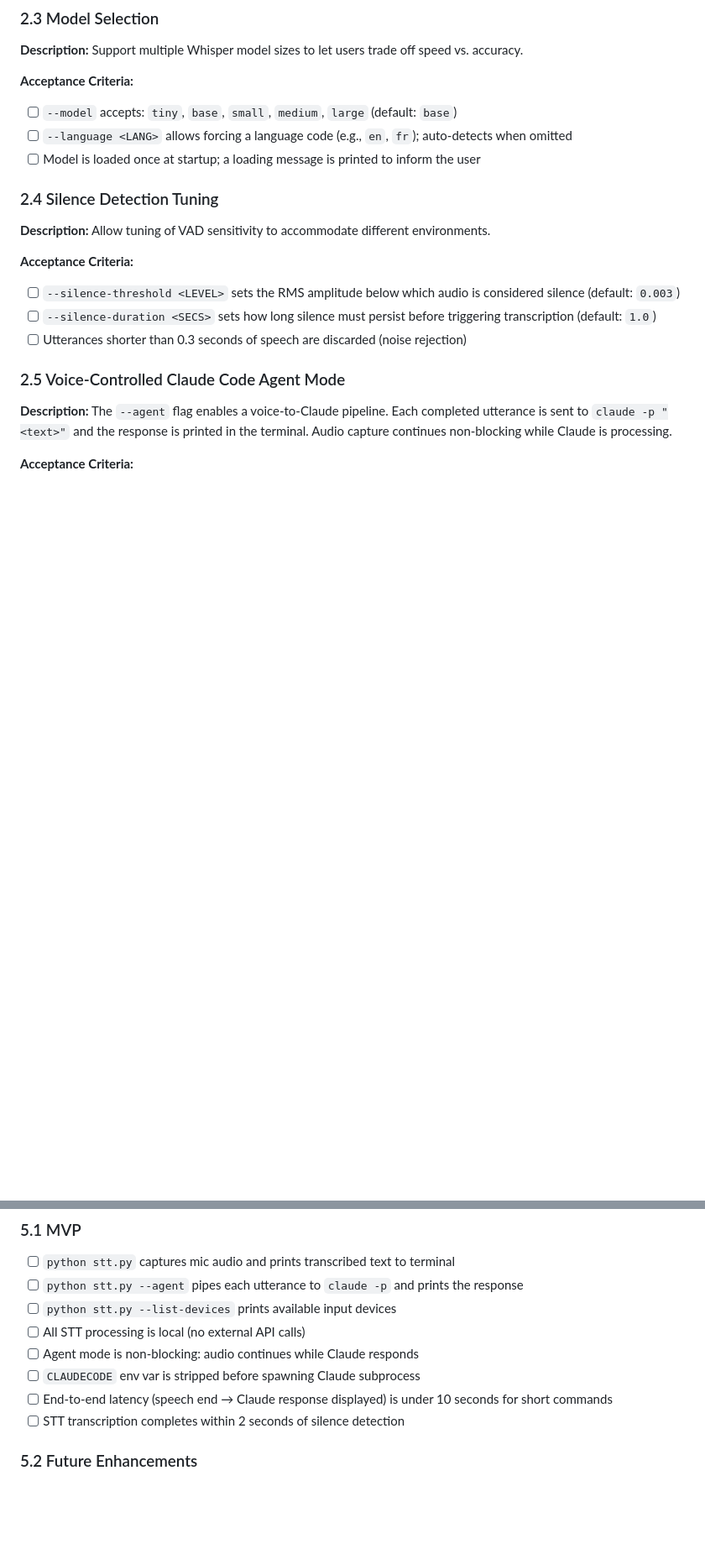
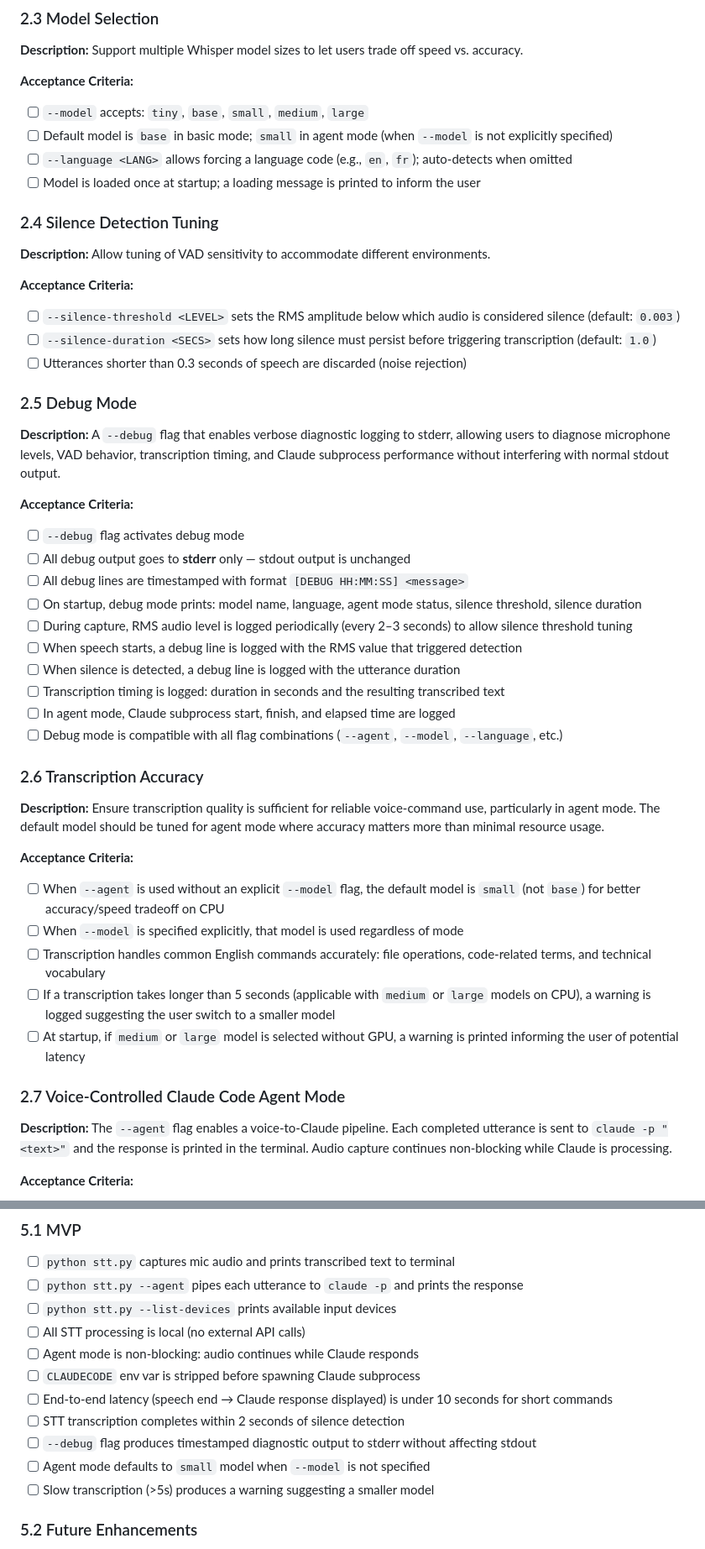
Before and after one commit to LightOfTheLight/touchfish-starter, a Markdown page: REQUIREMENT.md, 2 parts joined by grey strips. Shown at 84% size. Drawn GitHub-style; blank space fills up the shorter version.

```diff
--- a/REQUIREMENT.md
+++ b/REQUIREMENT.md
@@ -45,7 +45,8 @@ A terminal plugin that captures microphone input and transcribes speech locally
 **Description:** Support multiple Whisper model sizes to let users trade off speed vs. accuracy.
 
 **Acceptance Criteria:**
-- [ ] `--model` accepts: `tiny`, `base`, `small`, `medium`, `large` (default: `base`)
+- [ ] `--model` accepts: `tiny`, `base`, `small`, `medium`, `large`
+- [ ] Default model is `base` in basic mode; `small` in agent mode (when `--model` is not explicitly specified)
 - [ ] `--language <LANG>` allows forcing a language code (e.g., `en`, `fr`); auto-detects when omitted
 - [ ] Model is loaded once at startup; a loading message is printed to inform the user
 
@@ -58,7 +59,34 @@ A terminal plugin that captures microphone input and transcribes speech locally
 - [ ] `--silence-duration <SECS>` sets how long silence must persist before triggering transcription (default: `1.0`)
 - [ ] Utterances shorter than 0.3 seconds of speech are discarded (noise rejection)
 
-### 2.5 Voice-Controlled Claude Code Agent Mode
+### 2.5 Debug Mode
+
+**Description:** A `--debug` flag that enables verbose diagnostic logging to stderr, allowing users to diagnose microphone levels, VAD behavior, transcription timing, and Claude subprocess performance without interfering with normal stdout output.
+
+**Acceptance Criteria:**
+- [ ] `--debug` flag activates debug mode
+- [ ] All debug output goes to **stderr** only — stdout output is unchanged
+- [ ] All debug lines are timestamped with format `[DEBUG HH:MM:SS] <message>`
+- [ ] On startup, debug mode prints: model name, language, agent mode status, silence threshold, silence duration
+- [ ] During capture, RMS audio level is logged periodically (every 2–3 seconds) to allow silence threshold tuning
+- [ ] When speech starts, a debug line is logged with the RMS value that triggered detection
+- [ ] When silence is detected, a debug line is logged with the utterance duration
+- [ ] Transcription timing is logged: duration in seconds and the resulting transcribed text
+- [ ] In agent mode, Claude subprocess start, finish, and elapsed time are logged
+- [ ] Debug mode is compatible with all flag combinations (`--agent`, `--model`, `--language`, etc.)
+
+### 2.6 Transcription Accuracy
+
+**Description:** Ensure transcription quality is sufficient for reliable voice-command use, particularly in agent mode. The default model should be tuned for agent mode where accuracy matters more than minimal resource usage.
+
+**Acceptance Criteria:**
+- [ ] When `--agent` is used without an explicit `--model` flag, the default model is `small` (not `base`) for better accuracy/speed tradeoff on CPU
+- [ ] When `--model` is specified explicitly, that model is used regardless of mode
+- [ ] Transcription handles common English commands accurately: file operations, code-related terms, and technical vocabulary
+- [ ] If a transcription takes longer than 5 seconds (applicable with `medium` or `large` models on CPU), a warning is logged suggesting the user switch to a smaller model
+- [ ] At startup, if `medium` or `large` model is selected without GPU, a warning is printed informing the user of potential latency
+
+### 2.7 Voice-Controlled Claude Code Agent Mode
 
 **Description:** The `--agent` flag enables a voice-to-Claude pipeline. Each completed utterance is sent to `claude -p "<text>"` and the response is printed in the terminal. Audio capture continues non-blocking while Claude is processing.
 
@@ -129,6 +157,9 @@ A terminal plugin that captures microphone input and transcribes speech locally
 - [ ] `CLAUDECODE` env var is stripped before spawning Claude subprocess
 - [ ] End-to-end latency (speech end → Claude response displayed) is under 10 seconds for short commands
 - [ ] STT transcription completes within 2 seconds of silence detection
+- [ ] `--debug` flag produces timestamped diagnostic output to stderr without affecting stdout
+- [ ] Agent mode defaults to `small` model when `--model` is not specified
+- [ ] Slow transcription (>5s) produces a warning suggesting a smaller model
 
 ### 5.2 Future Enhancements
 
```
Also changed, not shown: other parts of REQUIREMENT.md (+1 -1 lines), agents/PO/history.md (+50 -0 lines).
